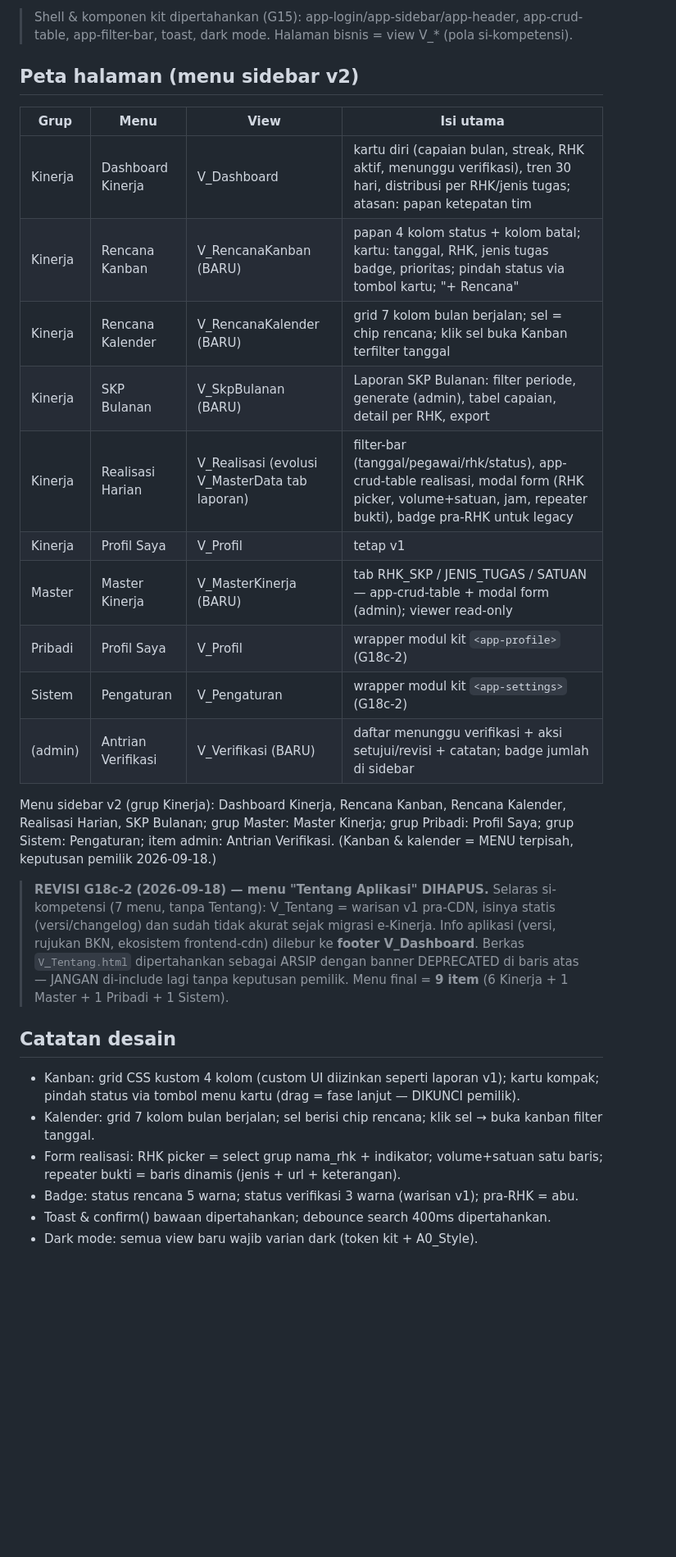
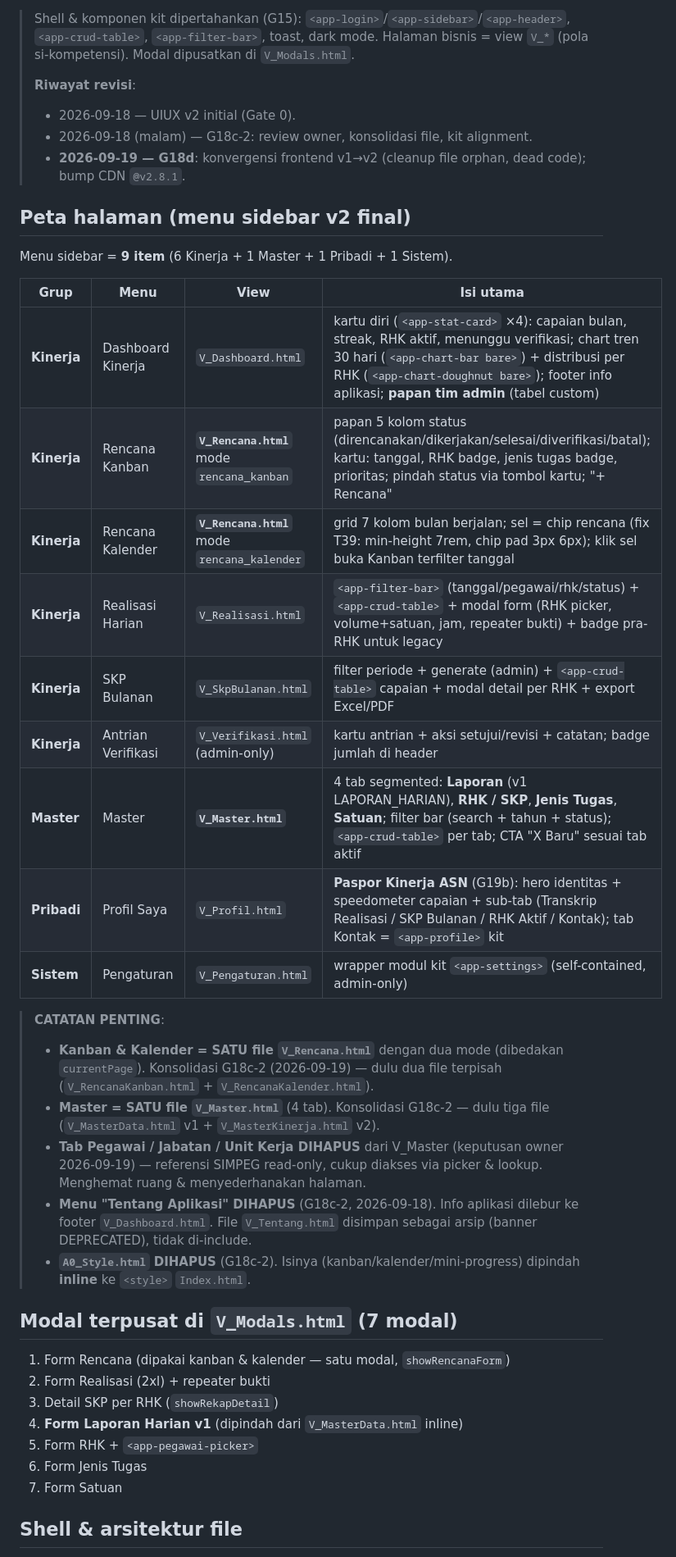
Before and after one commit to miftachurrochim82-sketch/si-lahar, a Markdown page: docs/05_UIUX.md, the part around one of its changes. Shown at 82% size. Drawn GitHub-style; blank space fills up the shorter version.

Commit message:
Revise UI/UX documentation for final structure
Updated UI/UX documentation with final sidebar menu structure and consolidated modal design. Revised version history and removed deprecated components.

```diff
--- a/docs/05_UIUX.md
+++ b/docs/05_UIUX.md
@@ -2,41 +2,45 @@
 
-> Shell & komponen kit dipertahankan (G15): app-login/app-sidebar/app-header, app-crud-table,
-> app-filter-bar, toast, dark mode. Halaman bisnis = view V_* (pola si-kompetensi).
+> Shell & komponen kit dipertahankan (G15): `<app-login>`/`<app-sidebar>`/`<app-header>`,
+> `<app-crud-table>`, `<app-filter-bar>`, toast, dark mode. Halaman bisnis = view `V_*`
+> (pola si-kompetensi). Modal dipusatkan di `V_Modals.html`.
+>
+> **Riwayat revisi**:
+> - 2026-09-18 — UIUX v2 initial (Gate 0).
+> - 2026-09-18 (malam) — G18c-2: review owner, konsolidasi file, kit alignment.
+> - **2026-09-19 — G18d**: konvergensi frontend v1→v2 (cleanup file orphan, dead code);
+>   bump CDN `@v2.8.1`.
 
-## Peta halaman (menu sidebar v2)
+## Peta halaman (menu sidebar v2 final)
+
+Menu sidebar = **9 item** (6 Kinerja + 1 Master + 1 Pribadi + 1 Sistem).
+
 | Grup | Menu | View | Isi utama |
 |---|---|---|---|
-| Kinerja | Dashboard Kinerja | V_Dashboard | kartu diri (capaian bulan, streak, RHK aktif, menunggu verifikasi), tren 30 hari, distribusi per RHK/jenis tugas; atasan: papan ketepatan tim |
-| Kinerja | Rencana Kanban | V_RencanaKanban (BARU) | papan 4 kolom status + kolom batal; kartu: tanggal, RHK, jenis tugas badge, prioritas; pindah status via tombol kartu; "+ Rencana" |
-| Kinerja | Rencana Kalender | V_RencanaKalender (BARU) | grid 7 kolom bulan berjalan; sel = chip rencana; klik sel buka Kanban terfilter tanggal |
-| Kinerja | SKP Bulanan | V_SkpBulanan (BARU) | Laporan SKP Bulanan: filter periode, generate (admin), tabel capaian, detail per RHK, export |
-| Kinerja | Realisasi Harian | V_Realisasi (evolusi V_MasterData tab laporan) | filter-bar (tanggal/pegawai/rhk/status), app-crud-table realisasi, modal form (RHK picker, volume+satuan, jam, repeater bukti), badge pra-RHK untuk legacy |
-| Kinerja | Profil Saya | V_Profil | tetap v1 |
-| Master | Master Kinerja | V_MasterKinerja (BARU) | tab RHK_SKP / JENIS_TUGAS / SATUAN — app-crud-table + modal form (admin); viewer read-only |
-| Pribadi | Profil Saya | V_Profil | wrapper modul kit `<app-profile>` (G18c-2) |
-| Sistem | Pengaturan | V_Pengaturan | wrapper modul kit `<app-settings>` (G18c-2) |
-| (admin) | Antrian Verifikasi | V_Verifikasi (BARU) | daftar menunggu verifikasi + aksi setujui/revisi + catatan; badge jumlah di sidebar |
+| **Kinerja** | Dashboard Kinerja | `V_Dashboard.html` | kartu diri (`<app-stat-card>` ×4): capaian bulan, streak, RHK aktif, menunggu verifikasi; chart tren 30 hari (`<app-chart-bar bare>`) + distribusi per RHK (`<app-chart-doughnut bare>`); footer info aplikasi; **papan tim admin** (tabel custom) |
+| **Kinerja** | Rencana Kanban | **`V_Rencana.html`** mode `rencana_kanban` | papan 5 kolom status (direncanakan/dikerjakan/selesai/diverifikasi/batal); kartu: tanggal, RHK badge, jenis tugas badge, prioritas; pindah status via tombol kartu; "+ Rencana" |
+| **Kinerja** | Rencana Kalender | **`V_Rencana.html`** mode `rencana_kalender` | grid 7 kolom bulan berjalan; sel = chip rencana (fix T39: min-height 7rem, chip pad 3px 6px); klik sel buka Kanban terfilter tanggal |
+| **Kinerja** | Realisasi Harian | `V_Realisasi.html` | `<app-filter-bar>` (tanggal/pegawai/rhk/status) + `<app-crud-table>` + modal form (RHK picker, volume+satuan, jam, repeater bukti) + badge pra-RHK untuk legacy |
+| **Kinerja** | SKP Bulanan | `V_SkpBulanan.html` | filter periode + generate (admin) + `<app-crud-table>` capaian + modal detail per RHK + export Excel/PDF |
+| **Kinerja** | Antrian Verifikasi | `V_Verifikasi.html` (admin-only) | kartu antrian + aksi setujui/revisi + catatan; badge jumlah di header |
+| **Master** | Master | **`V_Master.html`** | 4 tab segmented: **Laporan** (v1 LAPORAN_HARIAN), **RHK / SKP**, **Jenis Tugas**, **Satuan**; filter bar (search + tahun + status); `<app-crud-table>` per tab; CTA "X Baru" sesuai tab aktif |
+| **Pribadi** | Profil Saya | `V_Profil.html` | **Paspor Kinerja ASN** (G19b): hero identitas + speedometer capaian + sub-tab (Transkrip Realisasi / SKP Bulanan / RHK Aktif / Kontak); tab Kontak = `<app-profile>` kit |
+| **Sistem** | Pengaturan | `V_Pengaturan.html` | wrapper modul kit `<app-settings>` (self-contained, admin-only) |
 
-Menu sidebar v2 (grup Kinerja): Dashboard Kinerja, Rencana Kanban, Rencana Kalender,
-Realisasi Harian, SKP Bulanan; grup Master: Master Kinerja; grup Pribadi: Profil Saya;
-grup Sistem: Pengaturan; item admin: Antrian Verifikasi. (Kanban & kalender = MENU terpisah,
-keputusan pemilik 2026-09-18.)
+> **CATATAN PENTING**:
+> - **Kanban & Kalender = SATU file `V_Rencana.html`** dengan dua mode (dibedakan `currentPage`). Konsolidasi G18c-2 (2026-09-19) — dulu dua file terpisah (`V_RencanaKanban.html` + `V_RencanaKalender.html`).
+> - **Master = SATU file `V_Master.html`** (4 tab). Konsolidasi G18c-2 — dulu tiga file (`V_MasterData.html` v1 + `V_MasterKinerja.html` v2).
+> - **Tab Pegawai / Jabatan / Unit Kerja DIHAPUS** dari V_Master (keputusan owner 2026-09-19) — referensi SIMPEG read-only, cukup diakses via picker & lookup. Menghemat ruang & menyederhanakan halaman.
+> - **Menu "Tentang Aplikasi" DIHAPUS** (G18c-2, 2026-09-18). Info aplikasi dilebur ke footer `V_Dashboard.html`. File `V_Tentang.html` disimpan sebagai arsip (banner DEPRECATED), tidak di-include.
+> - **`A0_Style.html` DIHAPUS** (G18c-2). Isinya (kanban/kalender/mini-progress) dipindah **inline** ke `<style>` `Index.html`.
 
-> **REVISI G18c-2 (2026-09-18) — menu "Tentang Aplikasi" DIHAPUS.**
-> Selaras si-kompetensi (7 menu, tanpa Tentang): V_Tentang = warisan v1 pra-CDN,
-> isinya statis (versi/changelog) dan sudah tidak akurat sejak migrasi e-Kinerja.
-> Info aplikasi (versi, rujukan BKN, ekosistem frontend-cdn) dilebur ke **footer
-> V_Dashboard**. Berkas `V_Tentang.html` dipertahankan sebagai ARSIP dengan banner
-> DEPRECATED di baris atas — JANGAN di-include lagi tanpa keputusan pemilik.
-> Menu final = **9 item** (6 Kinerja + 1 Master + 1 Pribadi + 1 Sistem).
+## Modal terpusat di `V_Modals.html` (7 modal)
+1. Form Rencana (dipakai kanban & kalender — satu modal, `showRencanaForm`)
+2. Form Realisasi (2xl) + repeater bukti
+3. Detail SKP per RHK (`showRekapDetail`)
+4. **Form Laporan Harian v1** (dipindah dari `V_MasterData.html` inline)
+5. Form RHK + `<app-pegawai-picker>`
+6. Form Jenis Tugas
+7. Form Satuan
 
-## Catatan desain
-- Kanban: grid CSS kustom 4 kolom (custom UI diizinkan seperti laporan v1); kartu kompak;
-  pindah status via tombol menu kartu (drag = fase lanjut — DIKUNCI pemilik).
-- Kalender: grid 7 kolom bulan berjalan; sel berisi chip rencana; klik sel → buka kanban filter tanggal.
-- Form realisasi: RHK picker = select grup nama_rhk + indikator; volume+satuan satu baris;
-  repeater bukti = baris dinamis (jenis + url + keterangan).
-- Badge: status rencana 5 warna; status verifikasi 3 warna (warisan v1); pra-RHK = abu.
-- Toast & confirm() bawaan dipertahankan; debounce search 400ms dipertahankan.
-- Dark mode: semua view baru wajib varian dark (token kit + A0_Style).
+## Shell & arsitektur file
 
```
Also changed, not shown: other parts of docs/05_UIUX.md (+58 -76 lines).
